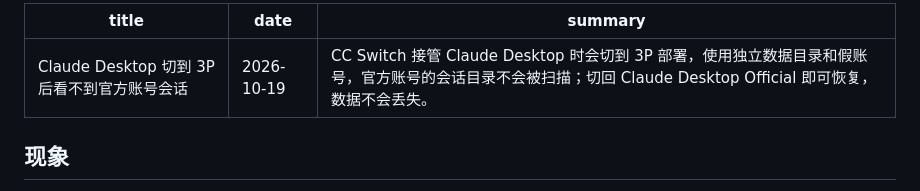
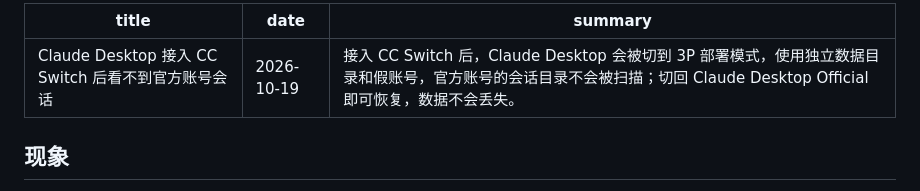
Before and after one commit to jichuangwei/wiki-hub, a Markdown page: content/notes/claude-desktop-3p-official-sessions-missing.md, the part around the change. GitHub-like rendering.

Commit message:
docs(notes): 调整 Claude Desktop 会话隔离问题标题
- 标题改为用户可感知的「接入 CC Switch」，3P 模式保留在正文说明
- 同步更新经验笔记中的链接文字

Generated-by: Codex CLI (deepseek-flash)

```diff
--- a/content/notes/claude-desktop-3p-official-sessions-missing.md
+++ b/content/notes/claude-desktop-3p-official-sessions-missing.md
@@ -1,7 +1,7 @@
 ---
-title: Claude Desktop 切到 3P 后看不到官方账号会话
+title: Claude Desktop 接入 CC Switch 后看不到官方账号会话
 date: 2026-10-19
-summary: CC Switch 接管 Claude Desktop 时会切到 3P 部署，使用独立数据目录和假账号，官方账号的会话目录不会被扫描；切回 Claude Desktop Official 即可恢复，数据不会丢失。
+summary: 接入 CC Switch 后，Claude Desktop 会被切到 3P 部署模式，使用独立数据目录和假账号，官方账号的会话目录不会被扫描；切回 Claude Desktop Official 即可恢复，数据不会丢失。
 ---
 
 ## 现象
```
Also changed, not shown: content/practices/multi-account-codex-claude-session-sharing.md (+1 -1 lines).
